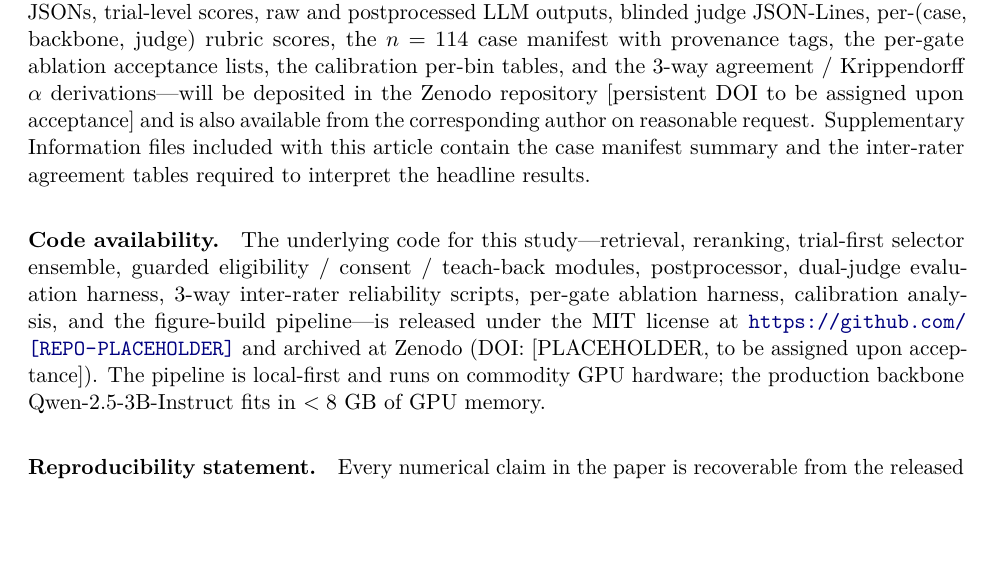
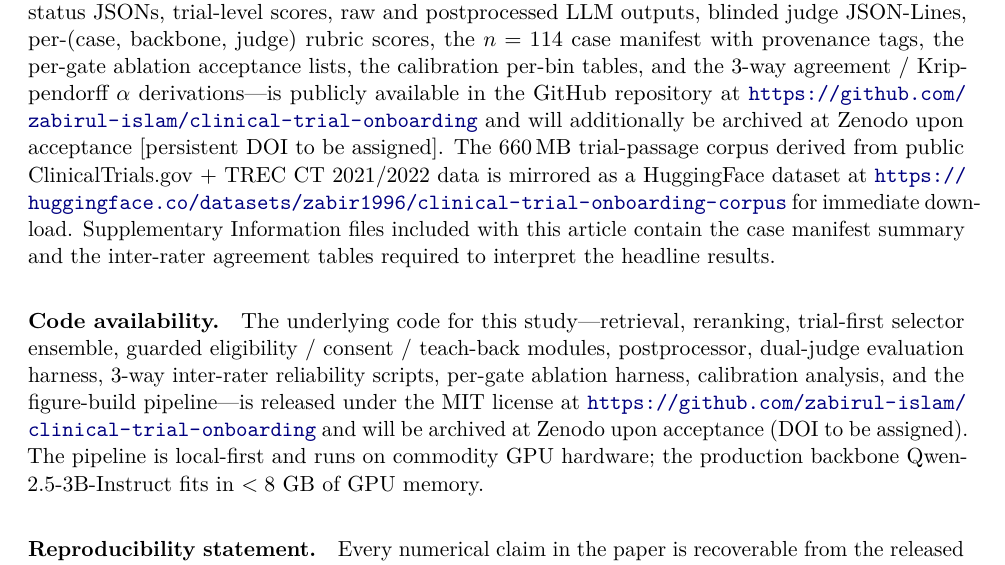
Before and after one commit to zabirul-islam/clinical-trial-onboarding, a LaTeX paper (outputs/paper_v2/main.tex): part of page 15 of 20, cut so that both start at the same text, the shorter picture padded with empty space. Compiled offline with pdfLaTeX.

Commit message:
paper: patch real GitHub + HuggingFace URLs into Data + Code Availability
Replaces [REPO-PLACEHOLDER] with https://github.com/zabirul-islam/clinical-trial-onboarding
and adds the HuggingFace dataset mirror at
https://huggingface.co/datasets/zabir1996/clinical-trial-onboarding-corpus
for the 660MB trial-passage corpus. Recompiles all 4 PDFs (main, main_npj,
supplement, supplement_npj) clean — zero unresolved refs.

Co-Authored-By: RuFlo <ruv@ruv.net>

```diff
--- a/outputs/paper_v2/main.tex
+++ b/outputs/paper_v2/main.tex
@@ -306,9 +306,9 @@ Two LLM judges (Claude Sonnet~4.5 and GPT-4o) blind-scored each generation on fi
 Retrieval used a two-stage \textsc{BM25} full-text $\to$ cross-encoder reranker on the TREC CT 2021 corpus \citep{roberts2021trec,robertson2009bm25,nogueira2019passage,hofstatter2021crossenc,lin2021pyserini}; dense alternatives based on Sentence-BERT \citep{reimers2019sbert} and contrastive contriever pretraining \citep{izacard2022contriever}, along with BEIR-style zero-shot retrieval evaluation \citep{thakur2021beir}, were considered as fallbacks but produced no measurable safety gain on this corpus (Supplementary Table~S14). The four open-weight backbones were Qwen-2.5-3B-Instruct (production), Qwen-2.5-7B-Instruct, Meta-Llama-3.1-8B-Instruct, and Mistral-7B-Instruct-v0.3 \citep{qwen25_2024,touvron2023llama2}; the two zero-shot closed-API baselines were GPT-4o (\texttt{temperature=0.0}, \texttt{max\_tokens=1500}) and Claude Sonnet~4.5. All six models share the same retrieval, reranker, selector, postprocessor, and prompt; only the generator changes. Every patient-facing response is accompanied by audit artifacts: (i) the reranked evidence with cross-encoder scores; (ii) the trial-level score table; (iii) the context-selector decision with thresholds; (iv) the raw LLM outputs; (v) the postprocessed JSON. These are persisted per query for downstream review. Retrieval comparison detail (Recall@10 / @20 / @100, nDCG@10 / @20 across BM25, dense MiniLM, dense BGE-base, RRF fusion, and the two-stage configuration) is in Supplementary Table~S14 and Supplementary Fig.~S13.
 
 % ============================================================
-\paragraph{Data availability.} Retrieval experiments use publicly available TREC Clinical Trials 2021 / 2022 data \citep{roberts2021trec,koopman2016trec,soboroff2022trec} and the public ClinicalTrials.gov trial corpus; no patient-identifiable data were collected, processed, or released, and all patient-facing case texts are synthetic. The complete audit bundle generated and analyzed during the current study---per-case evidence CSVs, selector status JSONs, trial-level scores, raw and postprocessed LLM outputs, blinded judge JSON-Lines, per-(case, backbone, judge) rubric scores, the $n=114$ case manifest with provenance tags, the per-gate ablation acceptance lists, the calibration per-bin tables, and the 3-way agreement / Krippendorff $\alpha$ derivations---will be deposited in the Zenodo repository [persistent DOI to be assigned upon acceptance] and is also available from the corresponding author on reasonable request. Supplementary Information files included with this article contain the case manifest summary and the inter-rater agreement tables required to interpret the headline results.
+\paragraph{Data availability.} Retrieval experiments use publicly available TREC Clinical Trials 2021 / 2022 data \citep{roberts2021trec,koopman2016trec,soboroff2022trec} and the public ClinicalTrials.gov trial corpus; no patient-identifiable data were collected, processed, or released, and all patient-facing case texts are synthetic. The complete audit bundle generated and analyzed during the current study---per-case evidence CSVs, selector status JSONs, trial-level scores, raw and postprocessed LLM outputs, blinded judge JSON-Lines, per-(case, backbone, judge) rubric scores, the $n=114$ case manifest with provenance tags, the per-gate ablation acceptance lists, the calibration per-bin tables, and the 3-way agreement / Krippendorff $\alpha$ derivations---is publicly available in the GitHub repository at \url{https://github.com/zabirul-islam/clinical-trial-onboarding} and will additionally be archived at Zenodo upon acceptance [persistent DOI to be assigned]. The 660\,MB trial-passage corpus derived from public ClinicalTrials.gov + TREC CT 2021/2022 data is mirrored as a HuggingFace dataset at \url{https://huggingface.co/datasets/zabir1996/clinical-trial-onboarding-corpus} for immediate download. Supplementary Information files included with this article contain the case manifest summary and the inter-rater agreement tables required to interpret the headline results.
 
-\paragraph{Code availability.} The underlying code for this study---retrieval, reranking, trial-first selector ensemble, guarded eligibility / consent / teach-back modules, postprocessor, dual-judge evaluation harness, 3-way inter-rater reliability scripts, per-gate ablation harness, calibration analysis, and the figure-build pipeline---is released under the MIT license at \url{https://github.com/[REPO-PLACEHOLDER]} and archived at Zenodo (DOI: [PLACEHOLDER, to be assigned upon acceptance]). The pipeline is local-first and runs on commodity GPU hardware; the production backbone Qwen-2.5-3B-Instruct fits in $<8$ GB of GPU memory.
+\paragraph{Code availability.} The underlying code for this study---retrieval, reranking, trial-first selector ensemble, guarded eligibility / consent / teach-back modules, postprocessor, dual-judge evaluation harness, 3-way inter-rater reliability scripts, per-gate ablation harness, calibration analysis, and the figure-build pipeline---is released under the MIT license at \url{https://github.com/zabirul-islam/clinical-trial-onboarding} and will be archived at Zenodo upon acceptance (DOI to be assigned). The pipeline is local-first and runs on commodity GPU hardware; the production backbone Qwen-2.5-3B-Instruct fits in $<8$ GB of GPU memory.
 
 \paragraph{Reproducibility statement.} Every numerical claim in the paper is recoverable from the released artifacts. The selector-signal cache, the per-(case, backbone) generation JSONs, and the dual-judge JSON-Lines are persisted with stable identifiers; re-running the figure scripts on these inputs reproduces the figures byte-for-byte for the deterministic figures and within bootstrap-resample noise for the bootstrapped ones. Re-generation of raw LLM outputs is non-deterministic for closed-API backbones (GPT-4o, Claude Sonnet~4.5); the frozen audit bundle is the canonical reference.
 
```
Also changed, not shown: outputs/paper_v2/main_npj.tex (+2 -2 lines), outputs/paper_v2/main.pdf, outputs/paper_v2/main_npj.pdf, outputs/paper_v2/supplement.pdf, outputs/paper_v2/supplement_npj.pdf.
